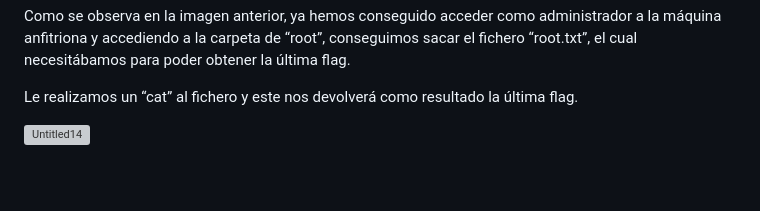
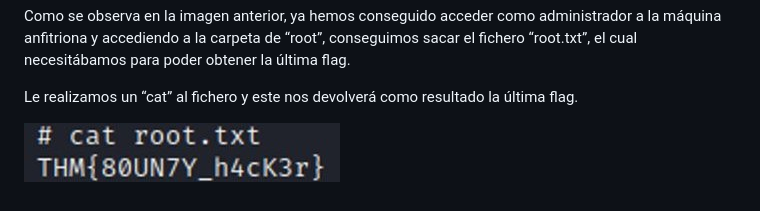
Before and after one commit to AntonioPC94/CowboyHacker, a Markdown page: README.md, the part around the change. Rendered like a GitHub page; grey boxes are pictures that could not be loaded.

Commit message:
Comentario

```diff
--- a/README.md
+++ b/README.md
@@ -80,4 +80,4 @@ Como se observa en la imagen anterior, ya hemos conseguido acceder como administ
 
 Le realizamos un “cat” al fichero y este nos devolverá como resultado la última flag.
 
-![Untitled14](img/Untitled14.png)
+![Untitled14](img/Untitled14.jpeg)
```
